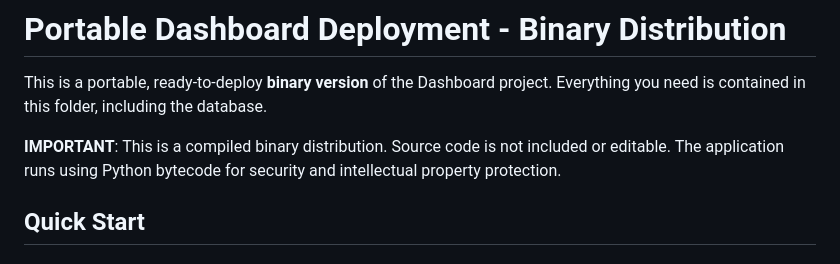
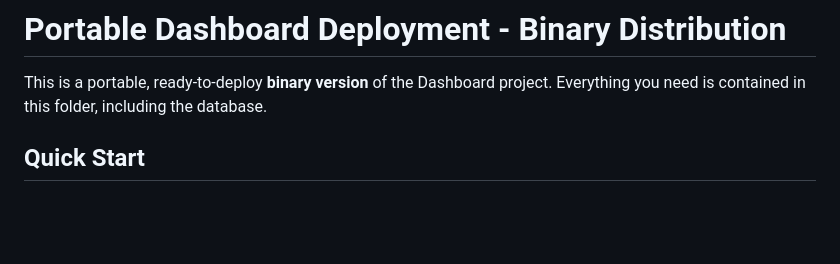
Before and after one commit to kamranghafar/Track-360, a Markdown page: README.md, the part around the change. Drawn GitHub-style; blank space fills up the shorter version.

```diff
--- a/README.md
+++ b/README.md
@@ -1,8 +1,6 @@
 # Portable Dashboard Deployment - Binary Distribution
 
 This is a portable, ready-to-deploy **binary version** of the Dashboard project. Everything you need is contained in this folder, including the database.
-
-**IMPORTANT**: This is a compiled binary distribution. Source code is not included or editable. The application runs using Python bytecode for security and intellectual property protection.
 
 ## Quick Start
 
```
